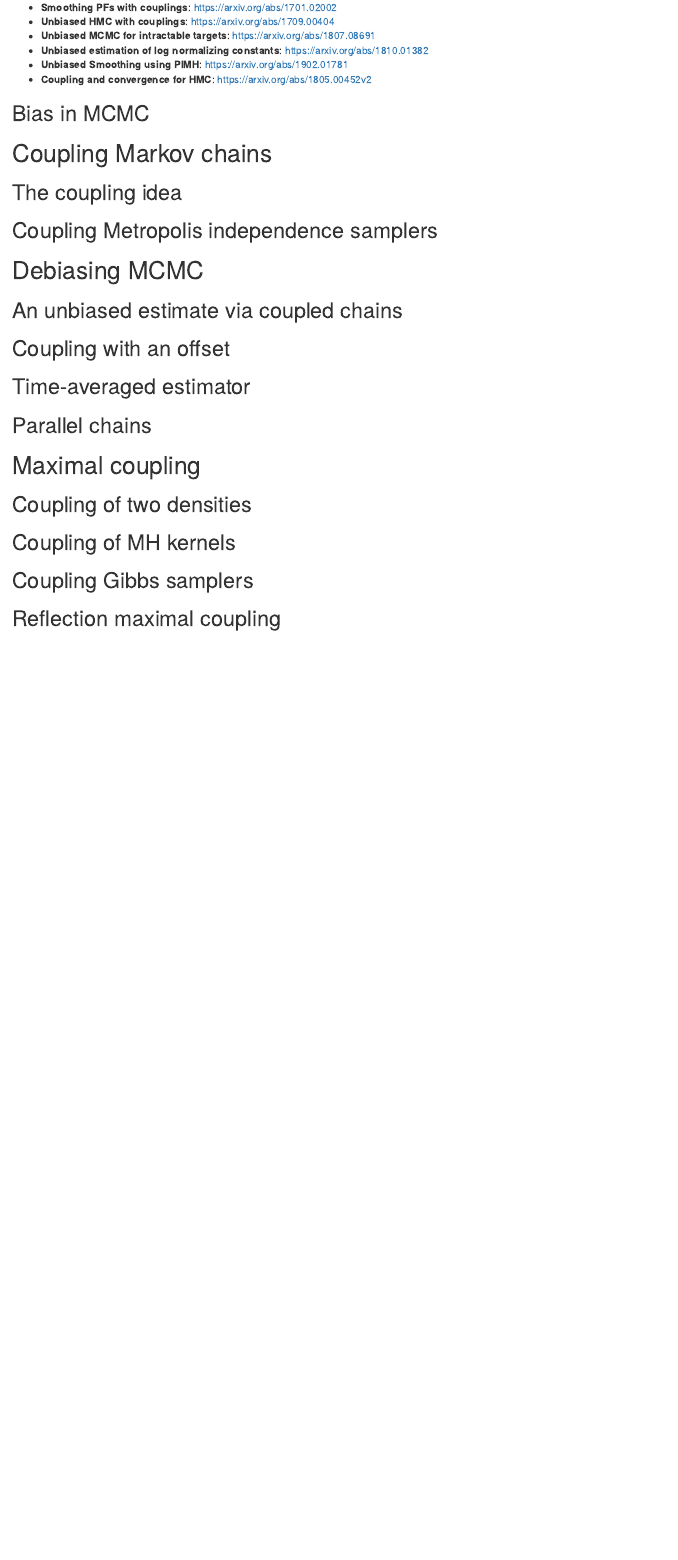
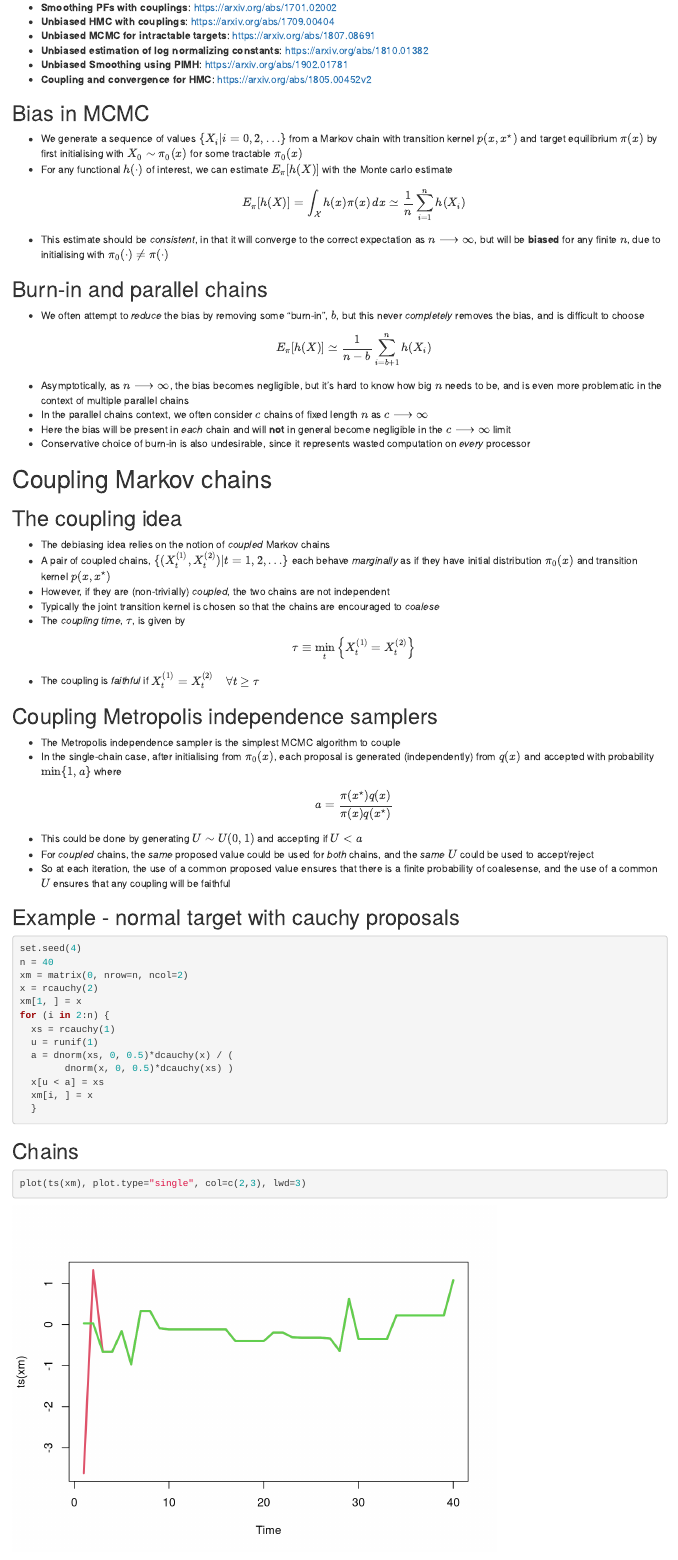
Before and after one commit to darrenjw/unbiased-mcmc, an R Markdown document (intro/UnbiasedMCMC.Rmd): the page in a window 1100 px wide, from 910 px down. Rendered offline with R 4.5, knitr and Pandoc, with nearby package versions.

Commit message:
working on slides

````diff
--- a/intro/UnbiasedMCMC.Rmd
+++ b/intro/UnbiasedMCMC.Rmd
@@ -25,12 +25,66 @@ https://arxiv.org/abs/1708.03625
 
 ## Bias in MCMC
 
+* We generate a sequence of values $\{X_i|i=0,2,\ldots\}$ from a Markov chain with transition kernel $p(x,x^\star)$ and target equilibrium $\pi(x)$ by first initialising with $X_0 \sim \pi_0(x)$ for some tractable $\pi_0(x)$
+* For any functional $h(\cdot)$ of interest, we can estimate $E_\pi[h(X)]$ with the Monte carlo estimate
+$$
+E_\pi[h(X)] = \int_\mathcal{X} h(x)\pi(x)\,dx \simeq \frac{1}{n} \sum_{i=1}^n h(X_i)
+$$
+* This estimate should be *consistent*, in that it will converge to the correct expectation as $n\longrightarrow\infty$, but will be **biased** for any finite $n$, due to initialising with $\pi_0(\cdot) \not= \pi(\cdot)$
 
+## Burn-in and parallel chains
+
+* We often attempt to *reduce* the bias by removing some "burn-in", $b$, but this never *completely* removes the bias, and is difficult to choose
+$$
+E_\pi[h(X)] \simeq \frac{1}{n-b}\sum_{i=b+1}^n h(X_i)
+$$
+* Asymptotically, as $n\longrightarrow \infty$, the bias becomes negligible, but it's hard to know how big $n$ needs to be, and is even more problematic in the context of multiple parallel chains
+* In the parallel chains context, we often consider $c$ chains of fixed length $n$ as $c\longrightarrow\infty$
+* Here the bias will be present in *each* chain and will **not** in general become negligible in the $c\longrightarrow\infty$ limit
+* Conservative choice of burn-in is also undesirable, since it represents wasted computation on *every* processor
 
 # Coupling Markov chains
 
 ## The coupling idea
 
+* The debiasing idea relies on the notion of *coupled* Markov chains
+* A pair of coupled chains, $\{(X^{(1)}_t,X^{(2)}_t)|t=1,2,\ldots\}$ each behave *marginally* as if they have initial distribution $\pi_0(x)$ and transition kernel $p(x,x^\star)$
+* However, if they are (non-trivially) *coupled*, the two chains are not independent
+* Typically the joint transition kernel is chosen so that the chains are encouraged to *coalese*
+* The *coupling time*, $\tau$, is given by
+$$\tau \equiv \min_t\left\{X^{(1)}_t = X^{(2)}_t\right\}$$
+* The coupling is *faithful* if $X^{(1)}_t = X^{(2)}_t\quad \forall t\geq\tau$
+
 ## Coupling Metropolis independence samplers
 
+* The Metropolis independence sampler is the simplest MCMC algorithm to couple
+* In the single-chain case, after initialising from $\pi_0(x)$, each proposal is generated (independently) from $q(x)$ and accepted with probability $\min\{1,a\}$ where
+$$
+a = \frac{\pi(x^\star)q(x)}{\pi(x)q(x^\star)}
+$$
+* This could be done by generating $U\sim U(0,1)$ and accepting if $U<a$
+* For *coupled* chains, the *same* proposed value could be used for *both* chains, and the *same* $U$ could be used to accept/reject
+* So at each iteration, the use of a common proposed value ensures that there is a finite probability of coalesense, and the use of a common $U$ ensures that any coupling will be faithful
 
+## Example - normal target with cauchy proposals
+
+```{r}
+set.seed(4)
+n = 40
+xm = matrix(0, nrow=n, ncol=2)
+x = rcauchy(2)
+xm[1, ] = x
+for (i in 2:n) {
+  xs = rcauchy(1)
+  u = runif(1)
+  a = dnorm(xs, 0, 0.5)*dcauchy(x) / (
+        dnorm(x, 0, 0.5)*dcauchy(xs) )
+  x[u < a] = xs
+  xm[i, ] = x
+  }
+```
+
+## Chains
+
+```{r}
+plot(ts(xm), plot.type="single", col=c(2,3), lwd=3)
````
Also changed, not shown: intro/UnbiasedMCMC.Rmd (10 more changed lines).
